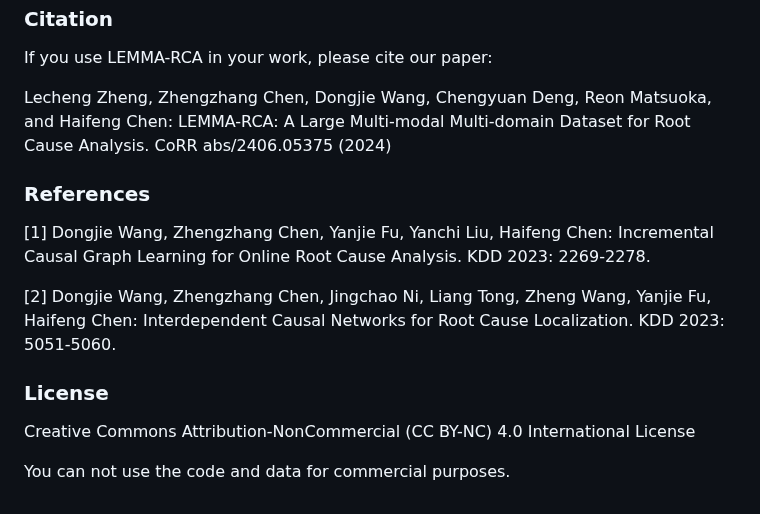
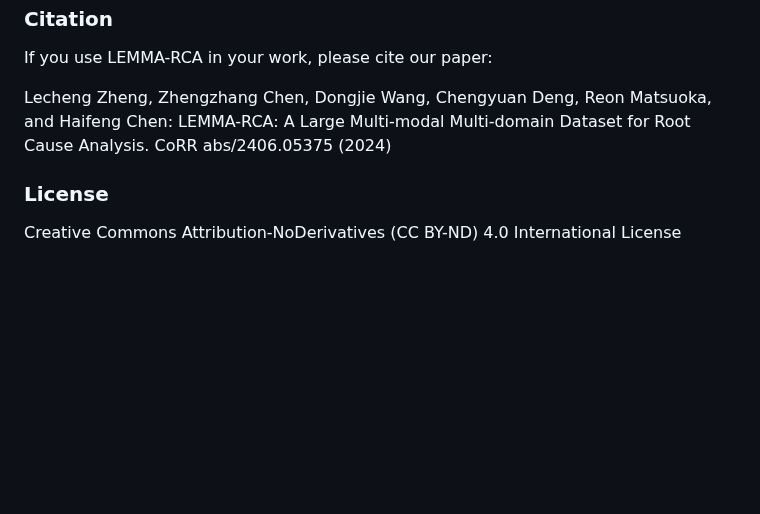
Before and after one commit to KnowledgeDiscovery/rca_baselines, a Markdown page: README.md, the part around the change. GitHub-like rendering; blank space fills up the shorter version.

```diff
--- a/README.md
+++ b/README.md
@@ -142,14 +142,6 @@ If you use LEMMA-RCA in your work, please cite our paper:
 
 Lecheng Zheng, Zhengzhang Chen, Dongjie Wang, Chengyuan Deng, Reon Matsuoka, and Haifeng Chen: LEMMA-RCA: A Large Multi-modal Multi-domain Dataset for Root Cause Analysis. CoRR abs/2406.05375 (2024)
 
-### References
-
-[1] Dongjie Wang, Zhengzhang Chen, Yanjie Fu, Yanchi Liu, Haifeng Chen: Incremental Causal Graph Learning for Online Root Cause Analysis. KDD 2023: 2269-2278.
-
-[2] Dongjie Wang, Zhengzhang Chen, Jingchao Ni, Liang Tong, Zheng Wang, Yanjie Fu, Haifeng Chen: Interdependent Causal Networks for Root Cause Localization. KDD 2023: 5051-5060.
-
 ### License
 
-Creative Commons Attribution-NonCommercial (CC BY-NC) 4.0 International License
-
-You can not use the code and data for commercial purposes.
+Creative Commons Attribution-NoDerivatives (CC BY-ND) 4.0 International License
```
